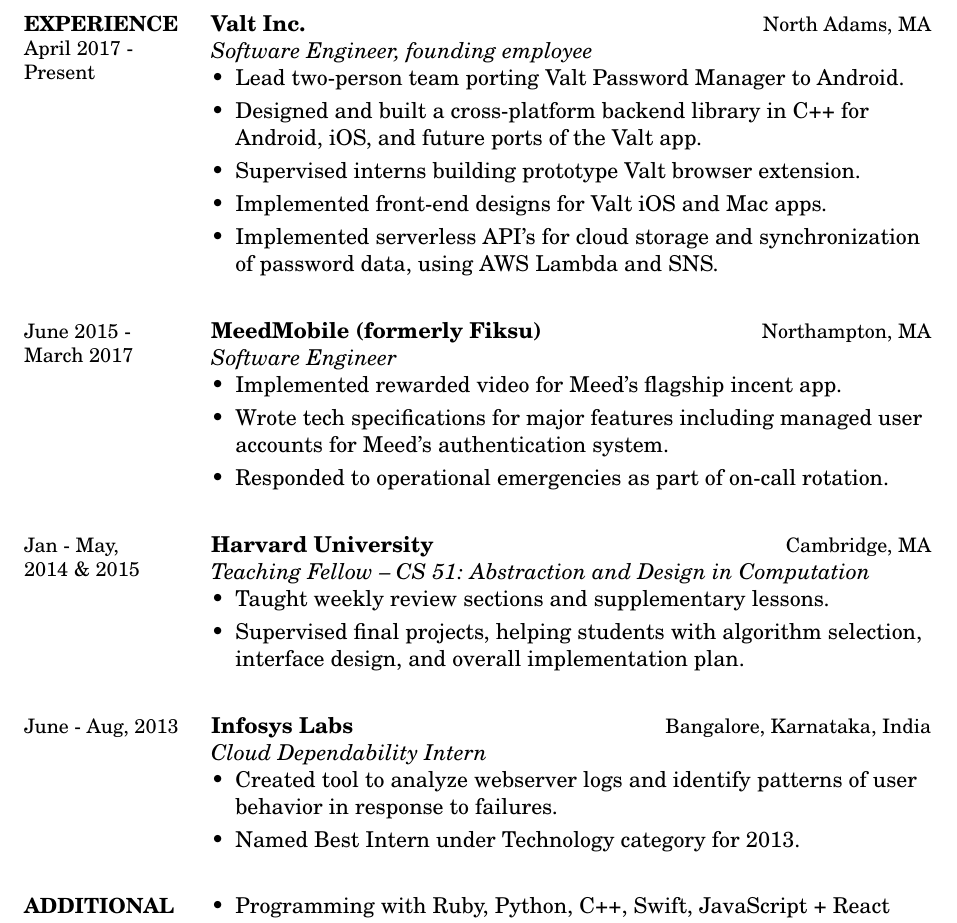
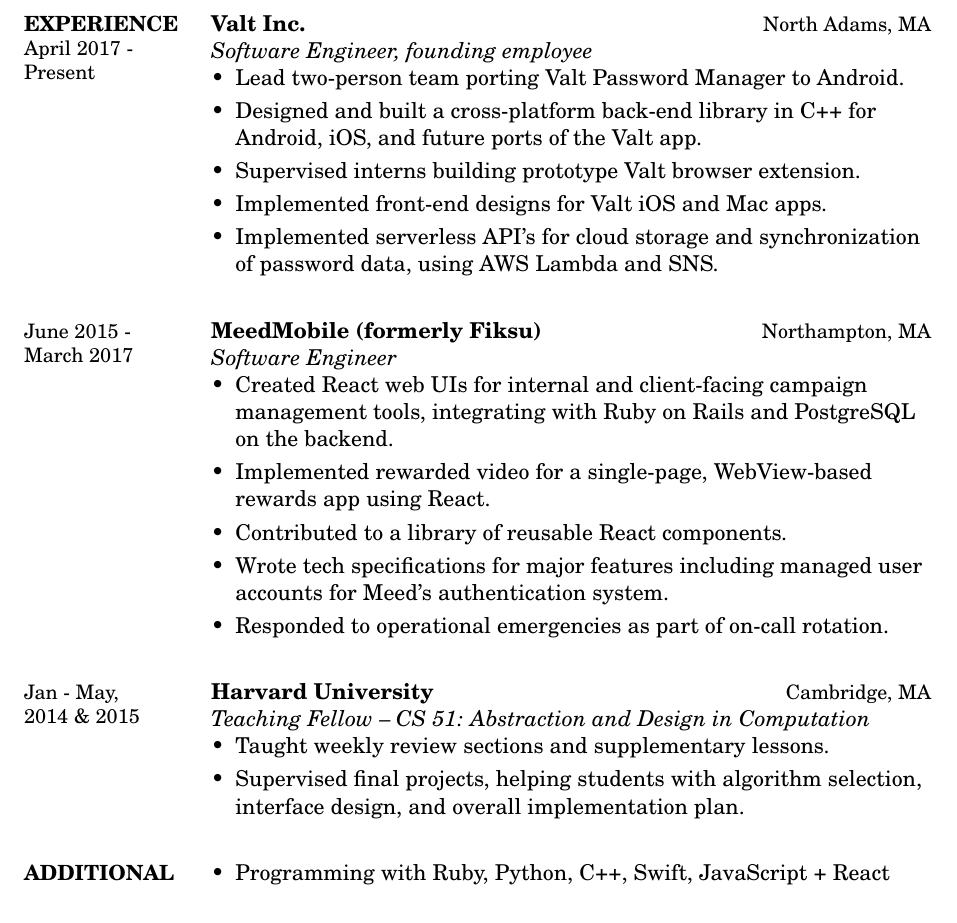
Before and after one commit to aaronfrary/resume, a LaTeX CV (resume.tex): part of the page, cut so that both start at the same text. Compiled offline with pdfLaTeX.

Commit message:
Add more details from Fiksu
and remove internship.

```diff
--- a/resume.tex
+++ b/resume.tex
@@ -108,7 +108,7 @@
 \location{North Adams, MA}
 \begin{positionlist}
   \item Lead two-person team porting Valt Password Manager to Android.
-  \item Designed and built a cross-platform backend library in C++ for
+  \item Designed and built a cross-platform back-end library in C++ for
     Android, iOS, and future ports of the Valt app.
   \item Supervised interns building prototype Valt browser extension.
   \item Implemented front-end designs for Valt iOS and Mac apps.
@@ -121,7 +121,12 @@
 \location{Northampton, MA}
 \dates{June 2015 - \\ March 2017}
 \begin{positionlist}
-  \item Implemented rewarded video for Meed's flagship incent app.
+  \item Created React web UIs for internal and client-facing
+    campaign management tools, integrating with Ruby on Rails
+    and PostgreSQL on the backend.
+  \item Implemented rewarded video for a single-page, WebView-based
+    rewards app using React.
+  \item Contributed to a library of reusable React components.
   \item Wrote tech specifications for major features including managed user
     accounts for Meed's authentication system.
   \item Responded to operational emergencies as part of on-call rotation.
@@ -150,15 +155,15 @@
 %     targets.
 % \end{positionlist}
 
-\employer{Infosys Labs}
-\title{Cloud Dependability Intern}
-\location{Bangalore, Karnataka, India}
-\dates{June - Aug, 2013}
-\begin{positionlist}
-  \item Created tool to analyze webserver logs and identify patterns of user
-    behavior in response to failures.
-  \item Named Best Intern under Technology category for 2013.
-\end{positionlist}
+% \employer{Infosys Labs}
+% \title{Cloud Dependability Intern}
+% \location{Bangalore, Karnataka, India}
+% \dates{June - Aug, 2013}
+% \begin{positionlist}
+%   \item Created tool to analyze webserver logs and identify patterns of user
+%     behavior in response to failures.
+%   \item Named Best Intern under Technology category for 2013.
+% \end{positionlist}
 
 % \employer{Harvard Office for the Arts}
 % \title{Tech Assistant}
```
Also changed, not shown: resume.pdf.
